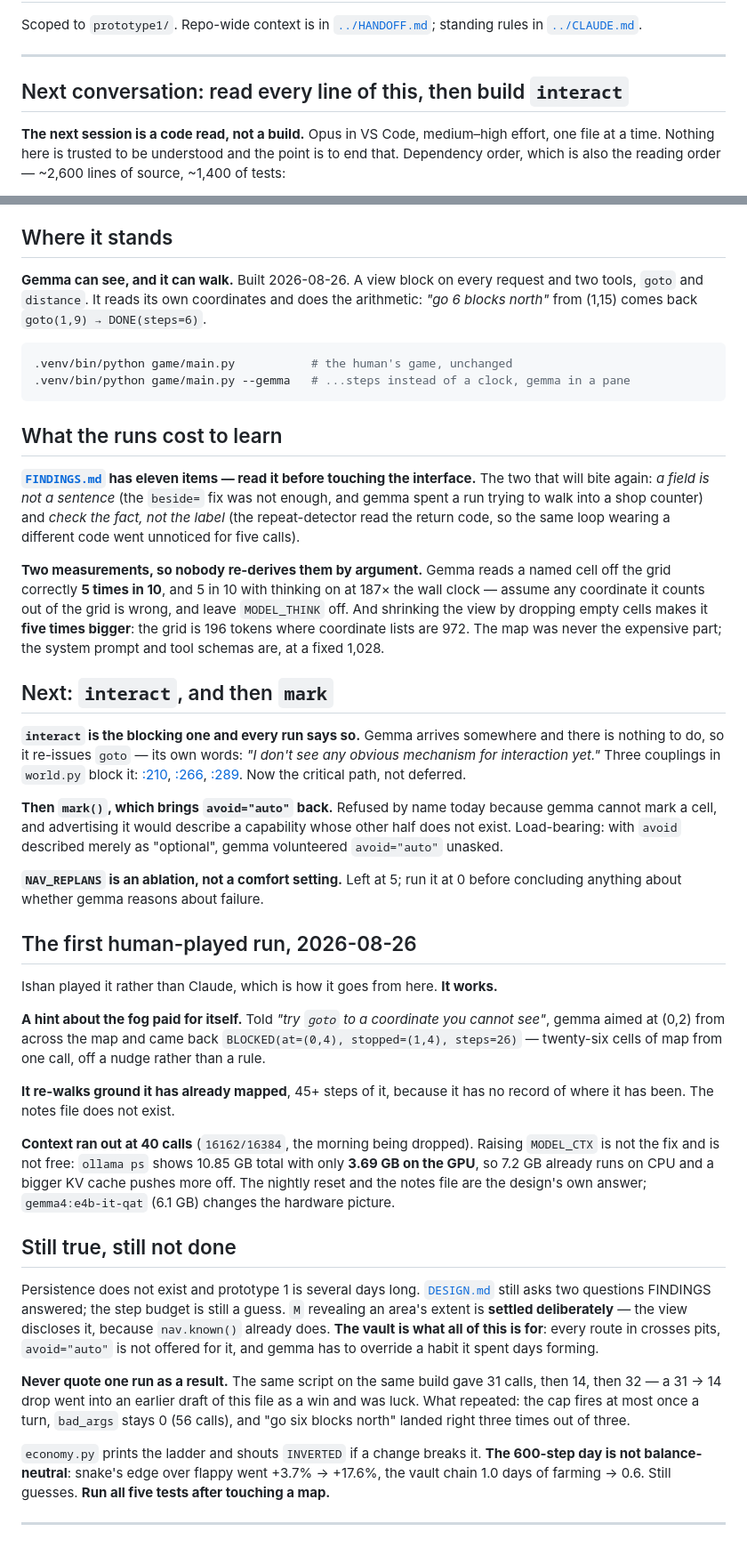
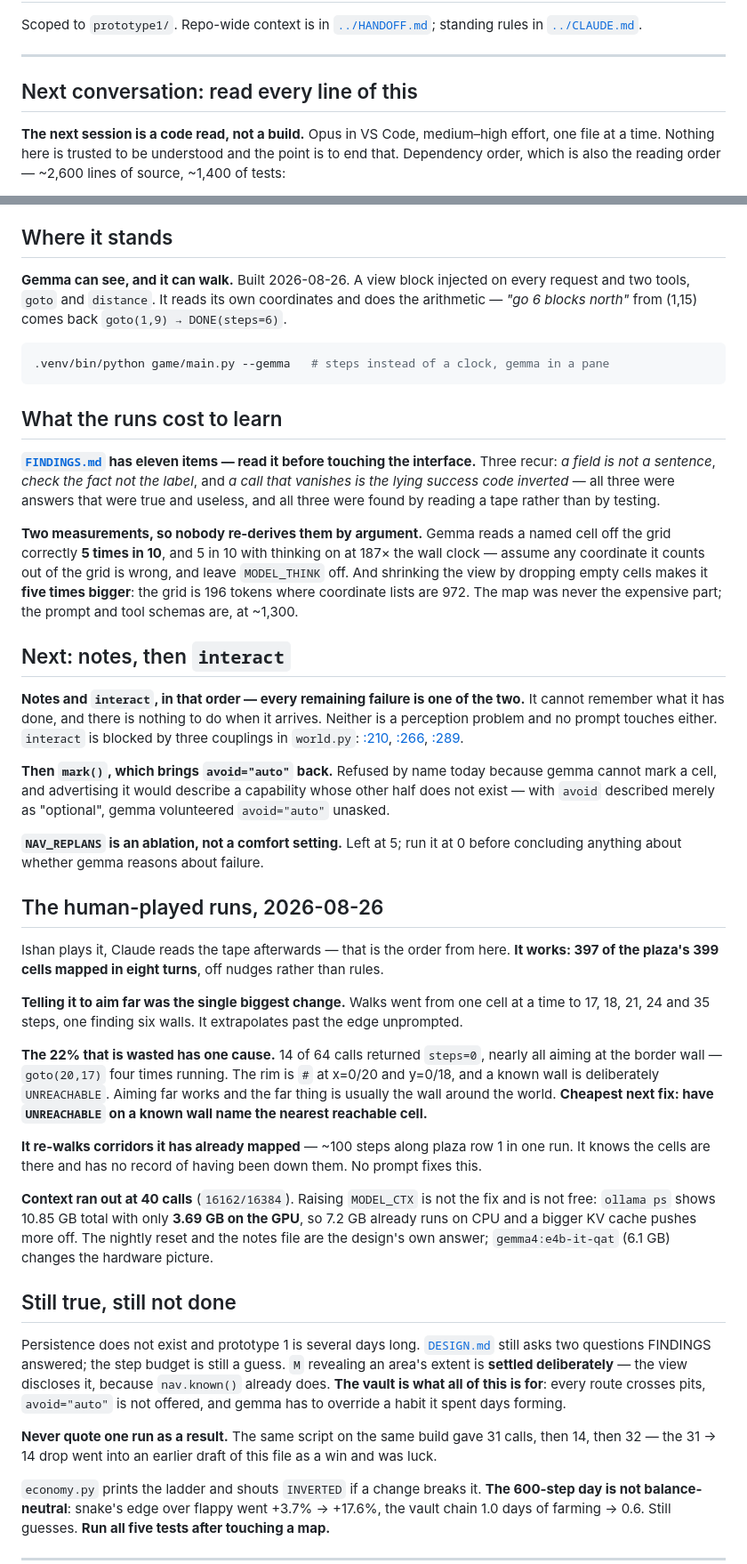
Before and after one commit to IshuIsAwake/reflex-arc, a Markdown page: prototype1/HANDOFF.md, 2 parts joined by grey strips. Shown at 89% size. Rendered like a GitHub page; blank space fills up the shorter version.

Commit message:
Handoff: what the human-played runs showed
Replaces Claude's runs with Ishan's, which is the order from here. 397 of
the plaza's 399 cells mapped in eight turns, and telling it to aim far was
what did it -- walks went from one cell to 17, 18, 21, 24 and 35 steps.

Records the one systematic waste: 14 of 64 calls returned steps=0, nearly
all aimed at the border wall, because aiming far works and the far thing is
usually the wall around the world. Cheapest next fix noted.

Next is now notes then interact, in that order, because both remaining
failures are "it cannot remember" and "there is nothing to do on arrival"
and neither is a perception problem.

Back under the hundred-line cap.

Co-Authored-By: Claude <noreply@anthropic.com>

````diff
--- a/prototype1/HANDOFF.md
+++ b/prototype1/HANDOFF.md
@@ -5,7 +5,7 @@ Scoped to `prototype1/`. Repo-wide context is in [`../HANDOFF.md`](../HANDOFF.md
 
 ---
 
-## Next conversation: read every line of this, then build `interact`
+## Next conversation: read every line of this
 
 **The next session is a code read, not a build.** Opus in VS Code, medium–high effort, one file at a
 time. Nothing here is trusted to be understood and the point is to end that. Dependency order, which
@@ -26,71 +26,72 @@ every world change happens on the main thread inside `pump()`.
 
 ## Where it stands
 
-**Gemma can see, and it can walk.** Built 2026-08-26. A view block on every request and two tools,
-`goto` and `distance`. It reads its own coordinates and does the arithmetic: *"go 6 blocks north"*
-from (1,15) comes back `goto(1,9) → DONE(steps=6)`.
+**Gemma can see, and it can walk.** Built 2026-08-26. A view block injected on every request and two
+tools, `goto` and `distance`. It reads its own coordinates and does the arithmetic — *"go 6 blocks
+north"* from (1,15) comes back `goto(1,9) → DONE(steps=6)`.
 
 ```sh
-.venv/bin/python game/main.py           # the human's game, unchanged
-.venv/bin/python game/main.py --gemma   # ...steps instead of a clock, gemma in a pane
+.venv/bin/python game/main.py --gemma   # steps instead of a clock, gemma in a pane
 ```
 
 ## What the runs cost to learn
 
-**[`FINDINGS.md`](FINDINGS.md) has eleven items — read it before touching the interface.** The two
-that will bite again: *a field is not a sentence* (the `beside=` fix was not enough, and gemma spent
-a run trying to walk into a shop counter) and *check the fact, not the label* (the repeat-detector
-read the return code, so the same loop wearing a different code went unnoticed for five calls).
+**[`FINDINGS.md`](FINDINGS.md) has eleven items — read it before touching the interface.** Three
+recur: *a field is not a sentence*, *check the fact not the label*, and *a call that vanishes is the
+lying success code inverted* — all three were answers that were true and useless, and all three were
+found by reading a tape rather than by testing.
 
 **Two measurements, so nobody re-derives them by argument.** Gemma reads a named cell off the grid
 correctly **5 times in 10**, and 5 in 10 with thinking on at 187× the wall clock — assume any
 coordinate it counts out of the grid is wrong, and leave `MODEL_THINK` off. And shrinking the view
 by dropping empty cells makes it **five times bigger**: the grid is 196 tokens where coordinate
-lists are 972. The map was never the expensive part; the system prompt and tool schemas are, at a
-fixed 1,028.
+lists are 972. The map was never the expensive part; the prompt and tool schemas are, at ~1,300.
 
-## Next: `interact`, and then `mark`
+## Next: notes, then `interact`
 
-**`interact` is the blocking one and every run says so.** Gemma arrives somewhere and there is
-nothing to do, so it re-issues `goto` — its own words: *"I don't see any obvious mechanism for
-interaction yet."* Three couplings in `world.py` block it: [:210](game/world.py:210),
-[:266](game/world.py:266), [:289](game/world.py:289). Now the critical path, not deferred.
+**Notes and `interact`, in that order — every remaining failure is one of the two.** It cannot
+remember what it has done, and there is nothing to do when it arrives. Neither is a perception
+problem and no prompt touches either. `interact` is blocked by three couplings in `world.py`:
+[:210](game/world.py:210), [:266](game/world.py:266), [:289](game/world.py:289).
 
 **Then `mark()`, which brings `avoid="auto"` back.** Refused by name today because gemma cannot mark
-a cell, and advertising it would describe a capability whose other half does not exist. Load-bearing:
-with `avoid` described merely as "optional", gemma volunteered `avoid="auto"` unasked.
+a cell, and advertising it would describe a capability whose other half does not exist — with
+`avoid` described merely as "optional", gemma volunteered `avoid="auto"` unasked.
 
 **`NAV_REPLANS` is an ablation, not a comfort setting.** Left at 5; run it at 0 before concluding
 anything about whether gemma reasons about failure.
 
-## The first human-played run, 2026-08-26
+## The human-played runs, 2026-08-26
 
-Ishan played it rather than Claude, which is how it goes from here. **It works.**
+Ishan plays it, Claude reads the tape afterwards — that is the order from here.
+**It works: 397 of the plaza's 399 cells mapped in eight turns**, off nudges rather than rules.
 
-**A hint about the fog paid for itself.** Told *"try `goto` to a coordinate you cannot see"*, gemma
-aimed at (0,2) from across the map and came back `BLOCKED(at=(0,4), stopped=(1,4), steps=26)` —
-twenty-six cells of map from one call, off a nudge rather than a rule.
+**Telling it to aim far was the single biggest change.** Walks went from one cell at a time to 17,
+18, 21, 24 and 35 steps, one finding six walls. It extrapolates past the edge unprompted.
 
-**It re-walks ground it has already mapped**, 45+ steps of it, because it has no record of where it
-has been. The notes file does not exist.
+**The 22% that is wasted has one cause.** 14 of 64 calls returned `steps=0`, nearly all aiming at the
+border wall — `goto(20,17)` four times running. The rim is `#` at x=0/20 and y=0/18, and a known wall
+is deliberately `UNREACHABLE`. Aiming far works and the far thing is usually the wall around the
+world. **Cheapest next fix: have `UNREACHABLE` on a known wall name the nearest reachable cell.**
 
-**Context ran out at 40 calls** (`16162/16384`, the morning being dropped). Raising `MODEL_CTX` is
-not the fix and is not free: `ollama ps` shows 10.85 GB total with only **3.69 GB on the GPU**, so
-7.2 GB already runs on CPU and a bigger KV cache pushes more off. The nightly reset and the notes
-file are the design's own answer; `gemma4:e4b-it-qat` (6.1 GB) changes the hardware picture.
+**It re-walks corridors it has already mapped** — ~100 steps along plaza row 1 in one run. It knows
+the cells are there and has no record of having been down them. No prompt fixes this.
+
+**Context ran out at 40 calls** (`16162/16384`). Raising `MODEL_CTX` is not the fix and is not free:
+`ollama ps` shows 10.85 GB total with only **3.69 GB on the GPU**, so 7.2 GB already runs on CPU and
+a bigger KV cache pushes more off. The nightly reset and the notes file are the design's own answer;
+`gemma4:e4b-it-qat` (6.1 GB) changes the hardware picture.
 
 ## Still true, still not done
 
 Persistence does not exist and prototype 1 is several days long. [`DESIGN.md`](DESIGN.md) still asks
 two questions FINDINGS answered; the step budget is still a guess. `M` revealing an area's extent is
 **settled deliberately** — the view discloses it, because `nav.known()` already does. **The vault is
-what all of this is for**: every route in crosses pits, `avoid="auto"` is not offered for it, and
-gemma has to override a habit it spent days forming.
+what all of this is for**: every route crosses pits, `avoid="auto"` is not offered, and gemma has to
+override a habit it spent days forming.
 
 **Never quote one run as a result.** The same script on the same build gave 31 calls, then 14, then
-32 — a 31 → 14 drop went into an earlier draft of this file as a win and was luck. What repeated:
-the cap fires at most once a turn, `bad_args` stays 0 (56 calls), and "go six blocks north" landed
-right three times out of three.
+32 — the 31 → 14 drop went into an earlier draft of this file as a win and was luck.
 
 `economy.py` prints the ladder and shouts `INVERTED` if a change breaks it. **The 600-step day is
 not balance-neutral**: snake's edge over flappy went +3.7% → +17.6%, the vault chain 1.0 days of
````
